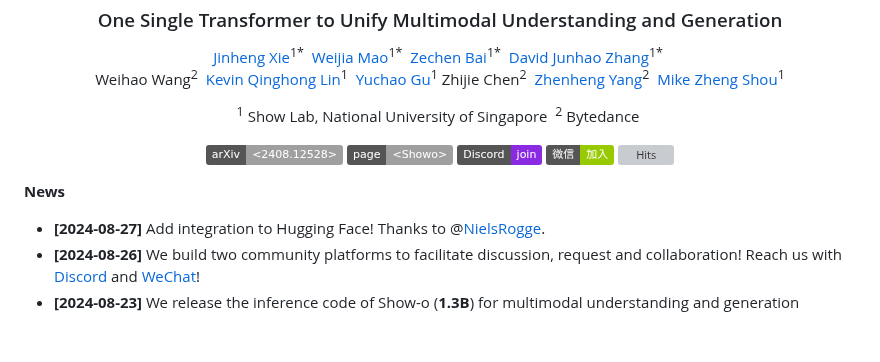
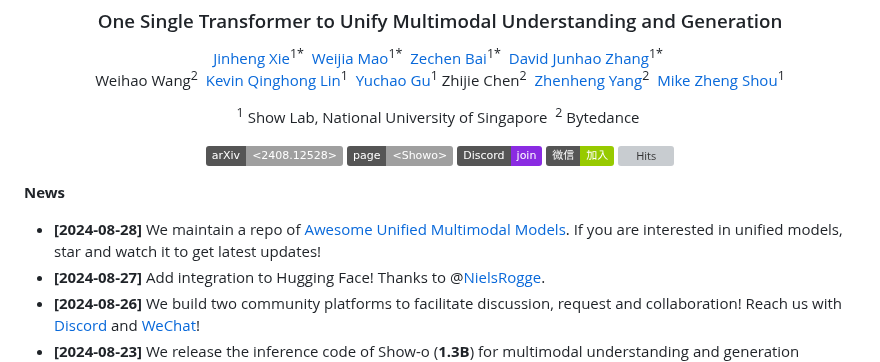
Before and after one commit to showlab/Show-o, a Markdown page: README.md, the part around the change. GitHub-like rendering; badges without logos; blank space fills up the shorter version; grey boxes are pictures that could not be loaded.

Commit message:
add awesome repo

```diff
--- a/README.md
+++ b/README.md
@@ -21,6 +21,7 @@ Zhijie Chen<sup>2</sup>&nbsp;
 </div>
 
 **News**
+* **[2024-08-28]** We maintain a repo of [Awesome Unified Multimodal Models](https://github.com/showlab/Awesome-Unified-Multimodal-Models). If you are interested in unified models, star and watch it to get latest updates!
 * **[2024-08-27]** Add integration to Hugging Face! Thanks to @[NielsRogge](https://github.com/NielsRogge).
 * **[2024-08-26]** We build two community platforms to facilitate discussion, request and collaboration! Reach us with [Discord](https://discord.gg/Z7xdzYDa) and [WeChat](https://github.com/showlab/Show-o/blob/main/docs/wechat_0826.jpg)!
 * **[2024-08-23]** We release the inference code of Show-o (**1.3B**) for multimodal understanding and generation including image captioning, visual question answering (VQA), text-to-image generation, text-guided inpainting and extrapolation.
```
